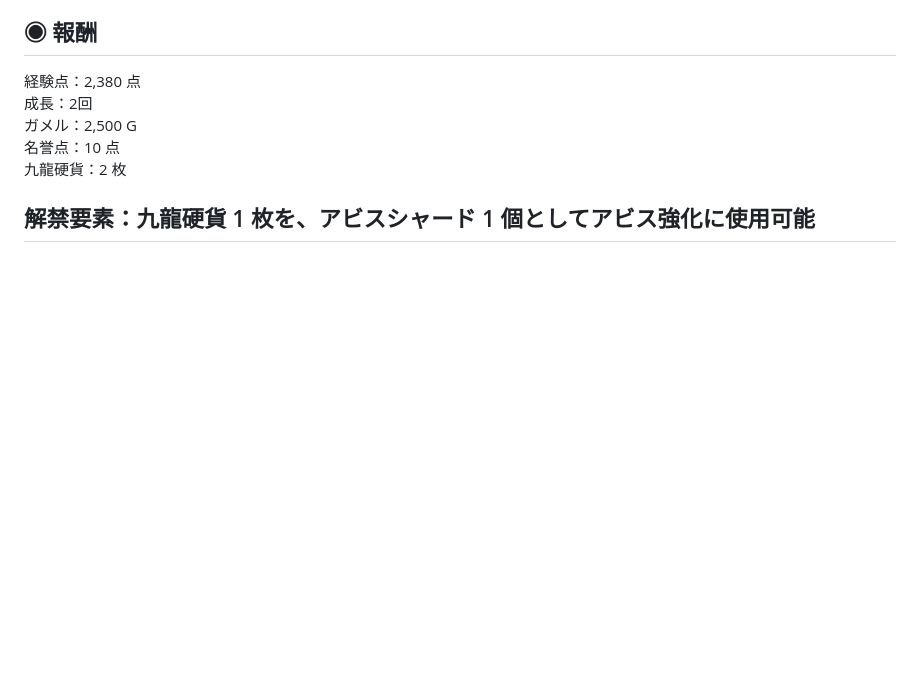
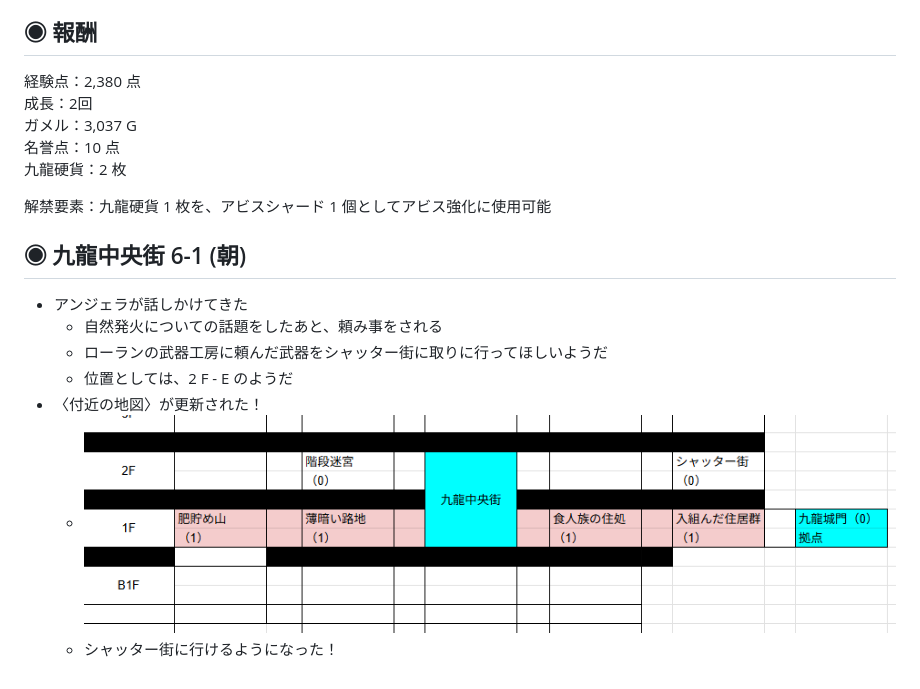
Before and after one commit to kaiser-chix/trpg-memo, a Markdown page: TheRestlessCityOfKowloon/memo.md, the part around the change. GitHub-like rendering; pictures changed too: TheRestlessCityOfKowloon/img/c3_map2.png (added); blank space fills up the shorter version.

```diff
--- a/TheRestlessCityOfKowloon/memo.md
+++ b/TheRestlessCityOfKowloon/memo.md
@@ -697,9 +697,17 @@
 ## ◉ 報酬
 経験点：2,380 点<br>
 成長：2回<br>
-ガメル：2,500 G<br>
+ガメル：3,037 G<br>
 名誉点：10 点<br>
 九龍硬貨：2 枚<br>
 
 解禁要素：九龍硬貨 1 枚を、アビスシャード 1 個としてアビス強化に使用可能
----
+
+## ◉ 九龍中央街 6-1 (朝)
+- アンジェラが話しかけてきた
+  - 自然発火についての話題をしたあと、頼み事をされる
+  - ローランの武器工房に頼んだ武器をシャッター街に取りに行ってほしいようだ
+  - 位置としては、2 F - E のようだ
+- 〈付近の地図〉が更新された！
+  - ![付近の地図](/TheRestlessCityOfKowloon/img/c3_map2.png)
+  - シャッター街に行けるようになった！
```
